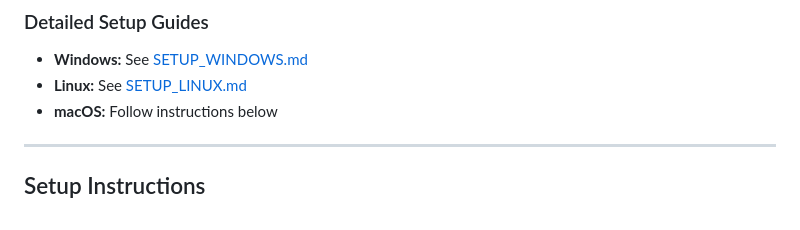
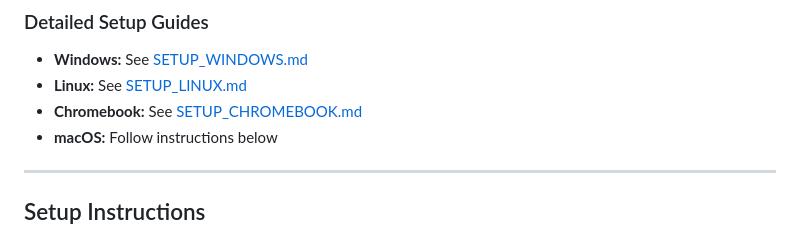
Before and after one commit to vihaankava/nonprofit, a Markdown page: README.md, the part around the change. Rendered like a GitHub page.

```diff
--- a/README.md
+++ b/README.md
@@ -43,6 +43,7 @@ Then:
 
 - **Windows:** See [SETUP_WINDOWS.md](SETUP_WINDOWS.md)
 - **Linux:** See [SETUP_LINUX.md](SETUP_LINUX.md)
+- **Chromebook:** See [SETUP_CHROMEBOOK.md](SETUP_CHROMEBOOK.md)
 - **macOS:** Follow instructions below
 
 ---
```
Also changed, not shown: SETUP_CHROMEBOOK.md (added, +456 -0 lines).
